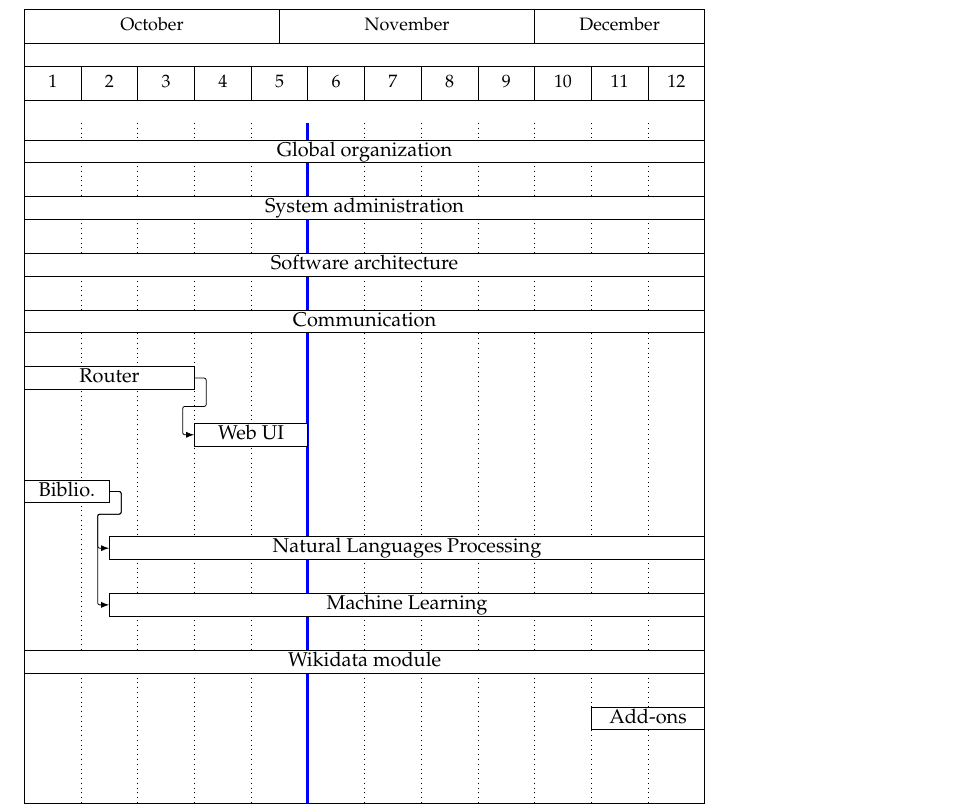
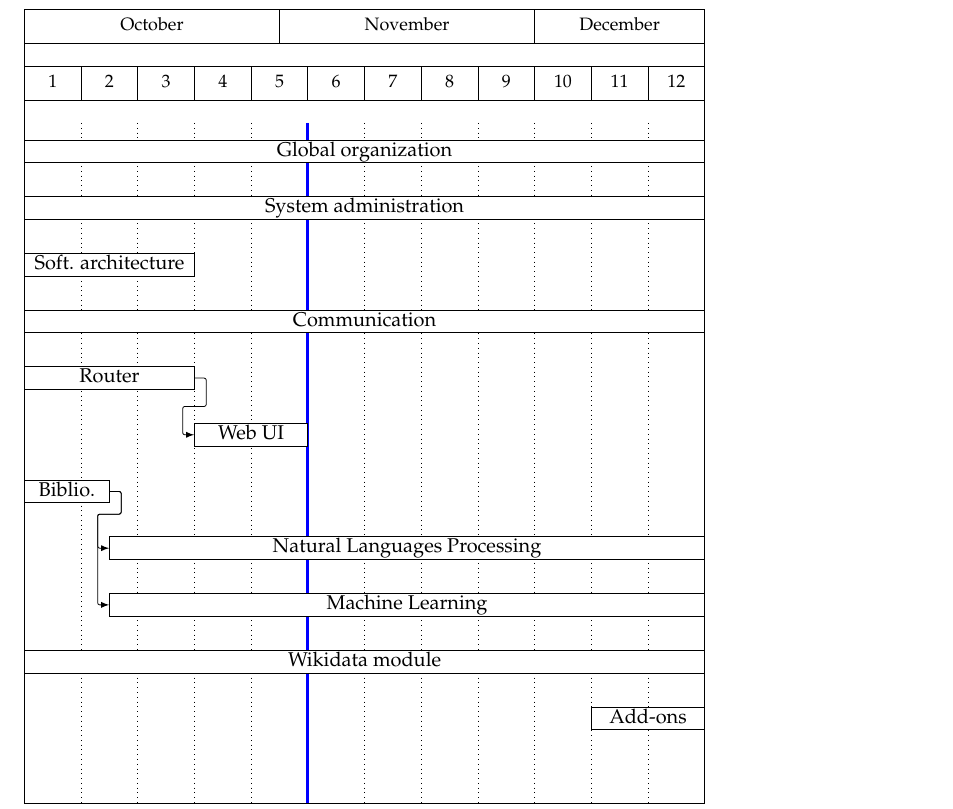
Before and after one commit to ProjetPP/Papers, a LaTeX document (Proposal/proposal.tex): part of page 5 of 5, cut so that both start at the same text. Compiled offline with pdfLaTeX.

Commit message:
Software architecute should not be an issue in December

```diff
--- a/Proposal/proposal.tex
+++ b/Proposal/proposal.tex
@@ -281,7 +281,7 @@ inline
     \gantttitlelist{1,...,12}{2} \\
     \ganttbar[name = WP0]{Global organization}{1}{24} \\
     \ganttbar[name = WP1]{System administration}{1}{24} \\
-    \ganttbar[name = WP2]{Software architecture}{1}{24} \\
+    \ganttbar[name = WP2]{Soft. architecture}{1}{6} \\
     \ganttbar[name = WP3]{Communication}{1}{24} \\
 
     \ganttbar[name = WP5]{Router}{1}{6} \\
```
Also changed, not shown: Proposal/proposal.pdf.
